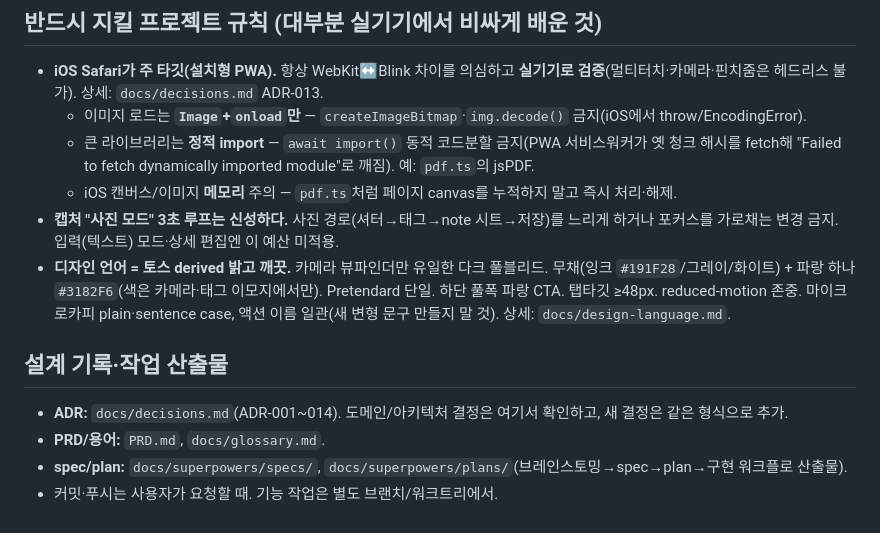
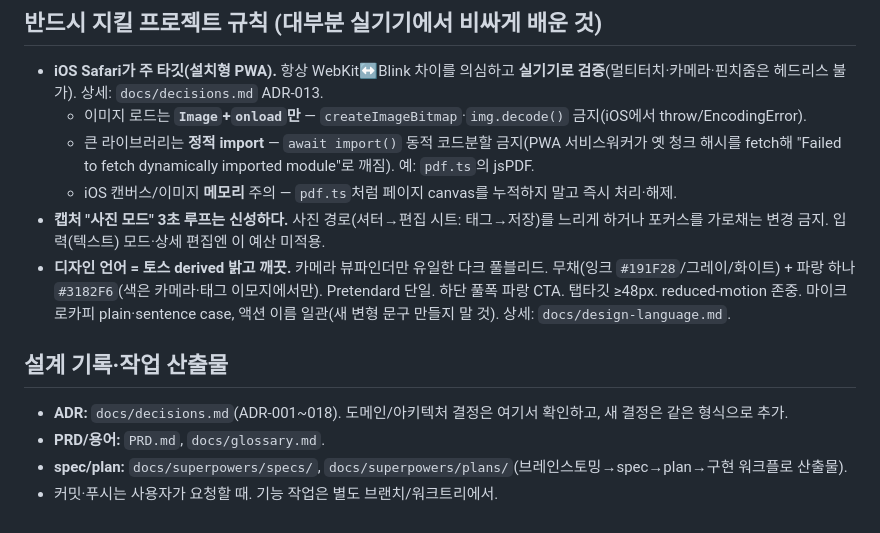
Before and after one commit to JunDamin/capture-pwa, a Markdown page: CLAUDE.md, the part around the change. Drawn GitHub-style.

Commit message:
docs: ADR-018 사진 경로 재설계 + CLAUDE.md 갱신
Co-Authored-By: Claude Fable 5 <noreply@anthropic.com>
Claude-Session: https://claude.ai/code/session_01VRzKWGi1EY7126tTAs6y7V

```diff
--- a/CLAUDE.md
+++ b/CLAUDE.md
@@ -36,12 +36,12 @@ npm run test:pdf  # PDF 생성 스모크(chromium/Playwright) — npx playwright
   - 이미지 로드는 **`Image`+`onload`만** — `createImageBitmap`·`img.decode()` 금지(iOS에서 throw/EncodingError).
   - 큰 라이브러리는 **정적 import** — `await import()` 동적 코드분할 금지(PWA 서비스워커가 옛 청크 해시를 fetch해 "Failed to fetch dynamically imported module"로 깨짐). 예: `pdf.ts`의 jsPDF.
   - iOS 캔버스/이미지 **메모리** 주의 — `pdf.ts`처럼 페이지 canvas를 누적하지 말고 즉시 처리·해제.
-- **캡처 "사진 모드" 3초 루프는 신성하다.** 사진 경로(셔터→태그→note 시트→저장)를 느리게 하거나 포커스를 가로채는 변경 금지. 입력(텍스트) 모드·상세 편집엔 이 예산 미적용.
+- **캡처 "사진 모드" 3초 루프는 신성하다.** 사진 경로(셔터→편집 시트: 태그→저장)를 느리게 하거나 포커스를 가로채는 변경 금지. 입력(텍스트) 모드·상세 편집엔 이 예산 미적용.
 - **디자인 언어 = 토스 derived 밝고 깨끗.** 카메라 뷰파인더만 유일한 다크 풀블리드. 무채(잉크 `#191F28`/그레이/화이트) + 파랑 하나 `#3182F6`(색은 카메라·태그 이모지에서만). Pretendard 단일. 하단 풀폭 파랑 CTA. 탭타깃 ≥48px. reduced-motion 존중. 마이크로카피 plain·sentence case, 액션 이름 일관(새 변형 문구 만들지 말 것). 상세: `docs/design-language.md`.
 
 ## 설계 기록·작업 산출물
 
-- **ADR:** `docs/decisions.md`(ADR-001~014). 도메인/아키텍처 결정은 여기서 확인하고, 새 결정은 같은 형식으로 추가.
+- **ADR:** `docs/decisions.md`(ADR-001~018). 도메인/아키텍처 결정은 여기서 확인하고, 새 결정은 같은 형식으로 추가.
 - **PRD/용어:** `PRD.md`, `docs/glossary.md`.
 - **spec/plan:** `docs/superpowers/specs/`, `docs/superpowers/plans/`(브레인스토밍→spec→plan→구현 워크플로 산출물).
 - 커밋·푸시는 사용자가 요청할 때. 기능 작업은 별도 브랜치/워크트리에서.
```
Also changed, not shown: docs/decisions.md (+21 -0 lines).
